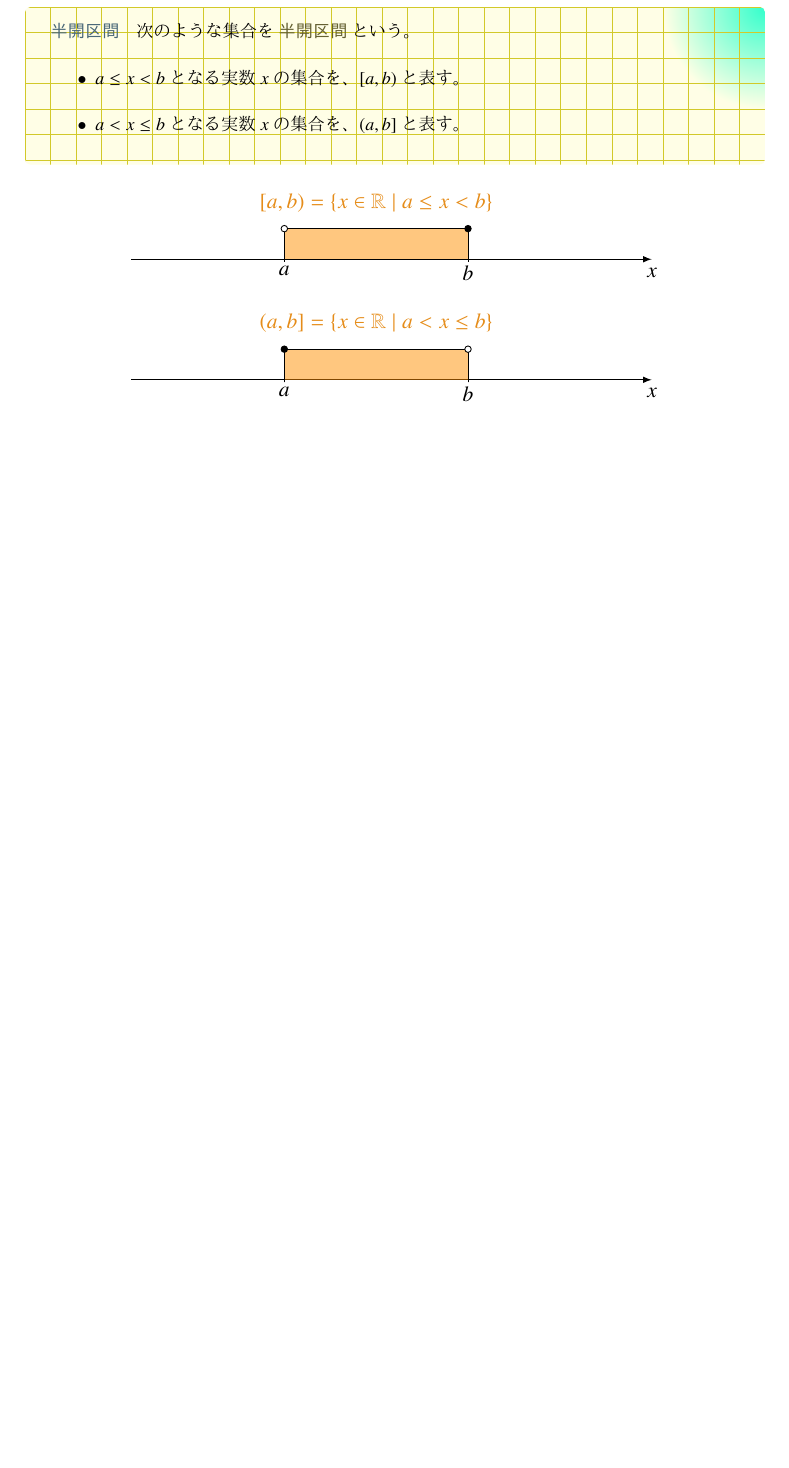
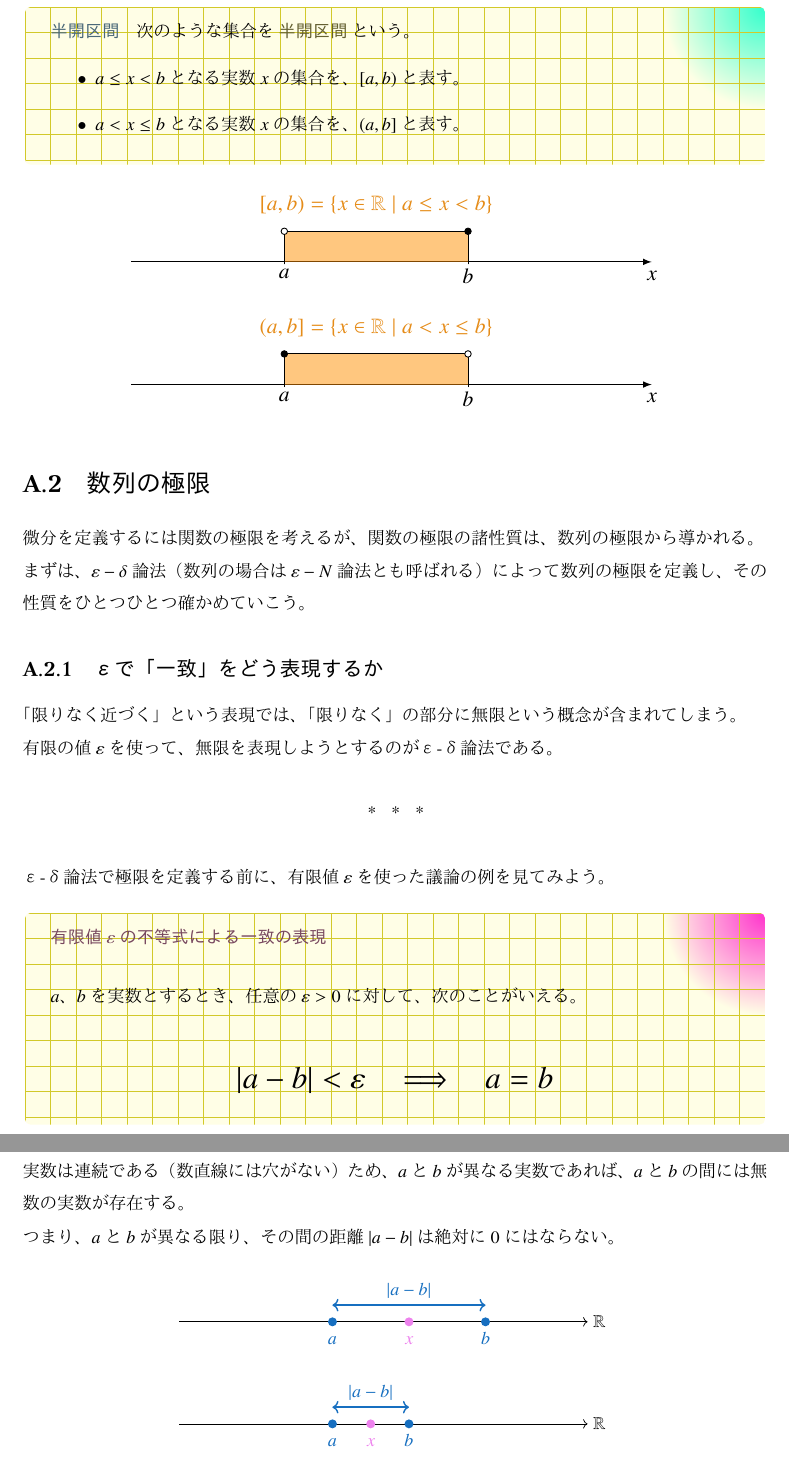
Before and after one commit to tetracalibers/latex-notes, a LaTeX book (math-imaging.tex, which reads math/epsilon_delta.tex): part of page 101 of 103 before the commit and two parts of pages 101 and 102 of 105 after it, the two joined at a grey line, cut so that both start at the same text, the shorter picture padded with empty space. The pictures show the PDF file out/math-imaging.pdf that the author committed with the source.

Commit message:
ε-δ論法の導入の章を書いた

```diff
--- a/math/epsilon_delta.tex
+++ b/math/epsilon_delta.tex
@@ -147,4 +147,38 @@
   }
 \end{center}
 
+\section{数列の極限}
 
+微分を定義するには関数の極限を考えるが、関数の極限の諸性質は、数列の極限から導かれる。
+
+まずは、$\varepsilon - \delta $論法（数列の場合は$\varepsilon - N$論法とも呼ばれる）によって数列の極限を定義し、その性質をひとつひとつ確かめていこう。
+
+\subsection{εで「一致」をどう表現するか}
+
+「限りなく近づく」という表現では、「限りなく」の部分に無限という概念が含まれてしまう。
+
+有限の値$\varepsilon$を使って、無限を表現しようとするのがε-δ論法である。
+
+\froufrou
+
+ε-δ論法で極限を定義する前に、有限値$\varepsilon$を使った議論の例を見てみよう。
+
+\begin{theorem}{有限値$\varepsilon $の不等式による一致の表現}
+  \newline
+  $a$、$b$を実数とするとき、任意の$\varepsilon >0$に対して、次のことがいえる。
+  \LARGE
+  \begin{equation}
+    |a-b|<\varepsilon \quad \Longrightarrow  \quad a=b
+  \end{equation}
+\end{theorem}
+
+% $|a-b|$は、数直線上で2つの実数$a$、$b$間の距離を表す。
+
+% \vskip\baselineskip
+
+実数は連続である（数直線には穴がない）ため、$a$と$b$が異なる実数であれば、$a$と$b$の間には無数の実数が存在する。
+
+つまり、$a$と$b$が異なる限り、その間の距離$|a-b|$は絶対に$0$にはならない。
+
+\begin{center}
+  \begin{tikzpicture}[
@@ -150,0 +227,13 @@
+\end{center}
+
+\vskip\baselineskip
+
+$|a-b|$が$0$にならないということは、ここでも実数の連続性によって、$|a-b|$より小さい実数が存在してしまう。
+
+たとえば、$a$と$b$の間の中点$x= \dfrac{|a-b|}{2}$は、$|a-b|$よりも小さい。
+
+\begin{supplnote}
+  $a$と$b$の間の中点というと$\dfrac{a-b}{2}$だが、正の数$\varepsilon$と比較するため、絶対値をつけて$\dfrac{|a-b|}{2}$としている。
+\end{supplnote}
+
+\vskip\baselineskip
@@ -151,2 +247,36 @@
+\vskip\baselineskip
+
+$|a-b|$が$0$でないという状況下では、あらゆる実数$\varepsilon$より$|a-b|$を小さくすることは不可能である。
+
+したがって、$|a-b| < \varepsilon$を常に成り立たせるなら、$|a-b|=0$、すなわち$a=b$となる。
+
+\froufrou
+
+ここまでの考察から直観を取り除いて、この定理の数学的な証明をまとめておこう。
+
+\vskip\baselineskip
+
+\begin{proof}{有限値$\varepsilon $の不等式による一致の表現}
+  $a\ne b$と仮定する。
+
+  \vskip\baselineskip
+
+  $\varepsilon_0 = \dfrac{|a-b|}{2}$とおくと、絶対値$|a-b|$が正の数であることから、$\varepsilon_0$も正の数となる。
+
+  よって、$|a-b|<\varepsilon_0$が成り立つので、
+
+  \begin{equation}
+    \begin{WithArrows}
+      |a-b| &< \dfrac{|a-b|}{2} \Arrow{両辺$\times 2$} \\
+      2|a-b| &< |a-b| \\
+      2|a-b| - |a-b| &< 0 \\
+      |a-b| &< 0
+    \end{WithArrows}
+  \end{equation}
+
+  絶対値が負になることはありえないので、$a \ne b$の仮定のもとでは矛盾が生じる。
+
+  したがって、$a=b$でなければならない。$\qed$
+\end{proof}
 
 \end{document}
```
Also changed, not shown: math/out/epsilon_delta.pdf, out/math-imaging.pdf, math/epsilon_delta.tex (53 more changed lines).
